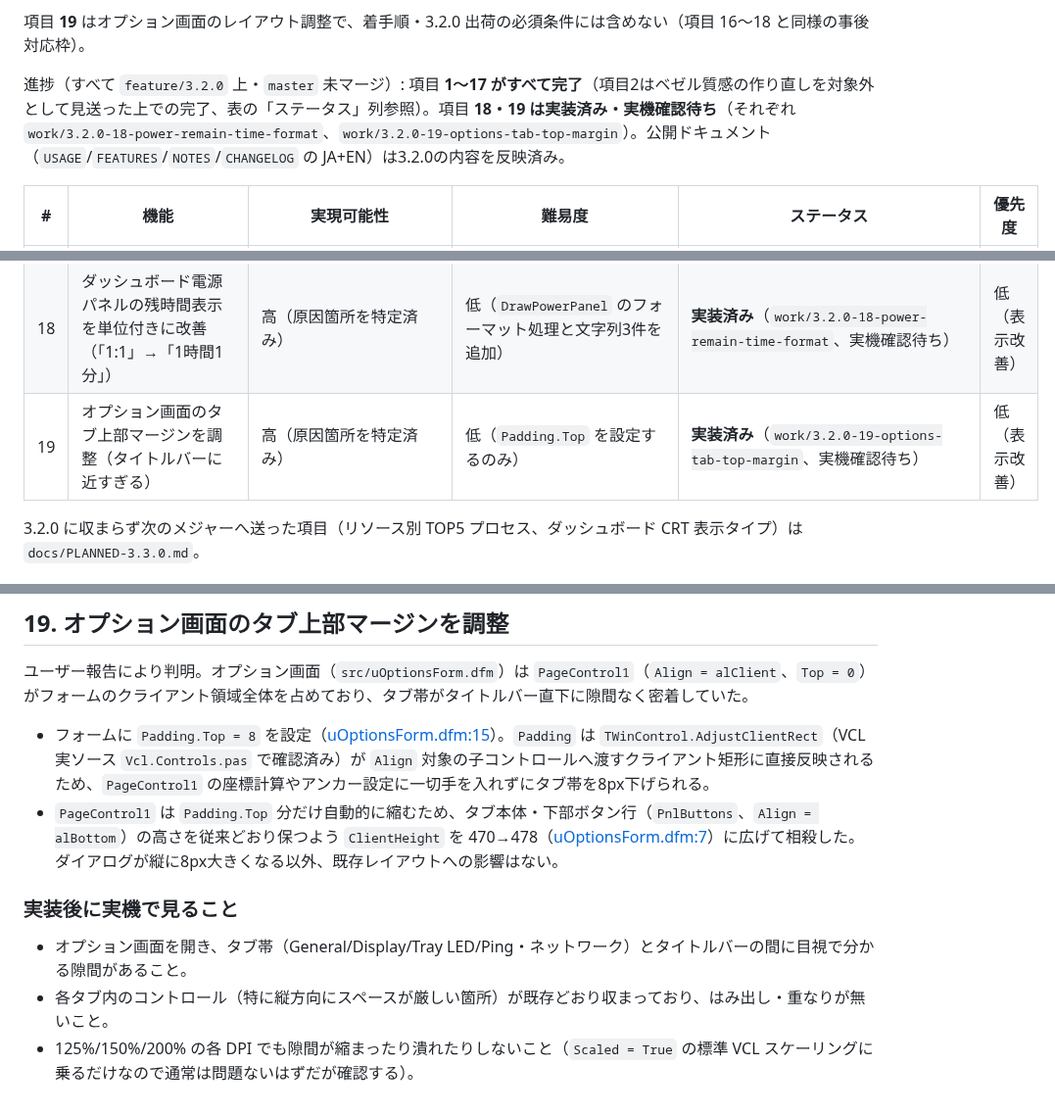
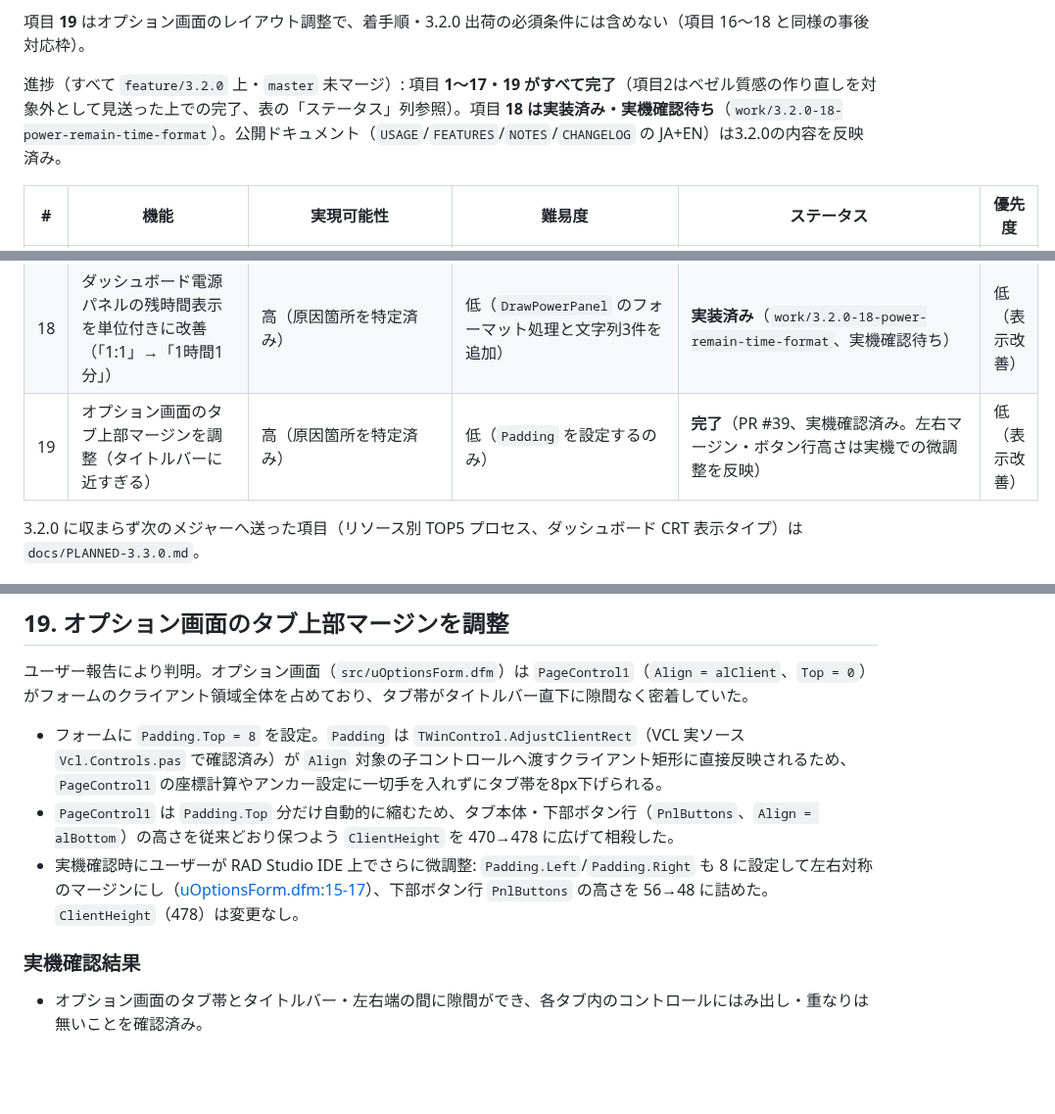
Before and after one commit to soramimi6/DiskLED, a Markdown page: docs/PLANNED-3.2.0.md, 3 parts joined by grey strips. Shown at 98% size. Rendered like a GitHub page; blank space fills up the shorter version.

Commit message:
Mark PLANNED-3.2.0 item 19 complete
PR #39 が feature/3.2.0 へマージ済みになったため、ステータス表と
進捗まとめを更新した。実機確認時の左右マージン・ボタン行高さの
微調整も記録した。

Updated the status table and progress summary now that PR #39 has
merged into feature/3.2.0, and recorded the left/right margin and
button row height tweak made during real-machine verification.

Co-Authored-By: Claude Sonnet 5 <noreply@anthropic.com>

```diff
--- a/docs/PLANNED-3.2.0.md
+++ b/docs/PLANNED-3.2.0.md
@@ -16,7 +16,7 @@
 
 項目 **19** はオプション画面のレイアウト調整で、着手順・3.2.0 出荷の必須条件には含めない（項目 16〜18 と同様の事後対応枠）。
 
-進捗（すべて `feature/3.2.0` 上・`master` 未マージ）: 項目 **1〜17 がすべて完了**（項目2はベゼル質感の作り直しを対象外として見送った上での完了、表の「ステータス」列参照）。項目 **18・19 は実装済み・実機確認待ち**（それぞれ `work/3.2.0-18-power-remain-time-format`、`work/3.2.0-19-options-tab-top-margin`）。公開ドキュメント（`USAGE`/`FEATURES`/`NOTES`/`CHANGELOG` の JA+EN）は3.2.0の内容を反映済み。
+進捗（すべて `feature/3.2.0` 上・`master` 未マージ）: 項目 **1〜17・19 がすべて完了**（項目2はベゼル質感の作り直しを対象外として見送った上での完了、表の「ステータス」列参照）。項目 **18 は実装済み・実機確認待ち**（`work/3.2.0-18-power-remain-time-format`）。公開ドキュメント（`USAGE`/`FEATURES`/`NOTES`/`CHANGELOG` の JA+EN）は3.2.0の内容を反映済み。
 
 | # | 機能 | 実現可能性 | 難易度 | ステータス | 優先度 |
 |---|---|---|---|---|---|
@@ -38,7 +38,7 @@
 | 16 | 「常に手前に表示」が他の最前面窓に押し出されたまま戻らない不具合を修正 | 高（原因箇所を特定済み） | 低（フレームタイマーからの定期 `SetWindowPos` 呼び出し） | **完了**（`work/3.2.0-16-stay-on-top-repoll`、IDE ビルド・実機確認済み） | 高（不具合修正） |
 | 17 | Vintage スキンの針の始点・終点が背景の目盛りと一致していない不具合を修正 | 高（原因箇所を特定済み） | 低（`tools/gen_vintage.py` の目盛り円と針のピボット・半径を一致させる） | **完了**（PR #33、実機確認済み） | 中（不具合修正） |
 | 18 | ダッシュボード電源パネルの残時間表示を単位付きに改善（「1:1」→「1時間1分」） | 高（原因箇所を特定済み） | 低（`DrawPowerPanel` のフォーマット処理と文字列3件を追加） | **実装済み**（`work/3.2.0-18-power-remain-time-format`、実機確認待ち） | 低（表示改善） |
-| 19 | オプション画面のタブ上部マージンを調整（タイトルバーに近すぎる） | 高（原因箇所を特定済み） | 低（`Padding.Top` を設定するのみ） | **実装済み**（`work/3.2.0-19-options-tab-top-margin`、実機確認待ち） | 低（表示改善） |
+| 19 | オプション画面のタブ上部マージンを調整（タイトルバーに近すぎる） | 高（原因箇所を特定済み） | 低（`Padding` を設定するのみ） | **完了**（PR #39、実機確認済み。左右マージン・ボタン行高さは実機での微調整を反映） | 低（表示改善） |
 
 3.2.0 に収まらず次のメジャーへ送った項目（リソース別 TOP5 プロセス、ダッシュボード CRT 表示タイプ）は `docs/PLANNED-3.3.0.md`。
 
@@ -426,11 +426,10 @@ Info Bar は同梱スキンの中で唯一フル表示を持たなかった（`[
 
 ユーザー報告により判明。オプション画面（`src/uOptionsForm.dfm`）は `PageControl1`（`Align = alClient`、`Top = 0`）がフォームのクライアント領域全体を占めており、タブ帯がタイトルバー直下に隙間なく密着していた。
 
-- フォームに `Padding.Top = 8` を設定（[uOptionsForm.dfm:15](../src/uOptionsForm.dfm#L15)）。`Padding` は `TWinControl.AdjustClientRect`（VCL 実ソース `Vcl.Controls.pas` で確認済み）が `Align` 対象の子コントロールへ渡すクライアント矩形に直接反映されるため、`PageControl1` の座標計算やアンカー設定に一切手を入れずにタブ帯を8px下げられる。
-- `PageControl1` は `Padding.Top` 分だけ自動的に縮むため、タブ本体・下部ボタン行（`PnlButtons`、`Align = alBottom`）の高さを従来どおり保つよう `ClientHeight` を 470→478（[uOptionsForm.dfm:7](../src/uOptionsForm.dfm#L7)）に広げて相殺した。ダイアログが縦に8px大きくなる以外、既存レイアウトへの影響はない。
+- フォームに `Padding.Top = 8` を設定。`Padding` は `TWinControl.AdjustClientRect`（VCL 実ソース `Vcl.Controls.pas` で確認済み）が `Align` 対象の子コントロールへ渡すクライアント矩形に直接反映されるため、`PageControl1` の座標計算やアンカー設定に一切手を入れずにタブ帯を8px下げられる。
+- `PageControl1` は `Padding.Top` 分だけ自動的に縮むため、タブ本体・下部ボタン行（`PnlButtons`、`Align = alBottom`）の高さを従来どおり保つよう `ClientHeight` を 470→478 に広げて相殺した。
+- 実機確認時にユーザーが RAD Studio IDE 上でさらに微調整: `Padding.Left`/`Padding.Right` も 8 に設定して左右対称のマージンにし（[uOptionsForm.dfm:15-17](../src/uOptionsForm.dfm#L15)）、下部ボタン行 `PnlButtons` の高さを 56→48 に詰めた。`ClientHeight`（478）は変更なし。
 
-### 実装後に実機で見ること
+### 実機確認結果
 
-- オプション画面を開き、タブ帯（General/Display/Tray LED/Ping・ネットワーク）とタイトルバーの間に目視で分かる隙間があること。
-- 各タブ内のコントロール（特に縦方向にスペースが厳しい箇所）が既存どおり収まっており、はみ出し・重なりが無いこと。
-- 125%/150%/200% の各 DPI でも隙間が縮まったり潰れたりしないこと（`Scaled = True` の標準 VCL スケーリングに乗るだけなので通常は問題ないはずだが確認する）。
+- オプション画面のタブ帯とタイトルバー・左右端の間に隙間ができ、各タブ内のコントロールにはみ出し・重なりは無いことを確認済み。
```
